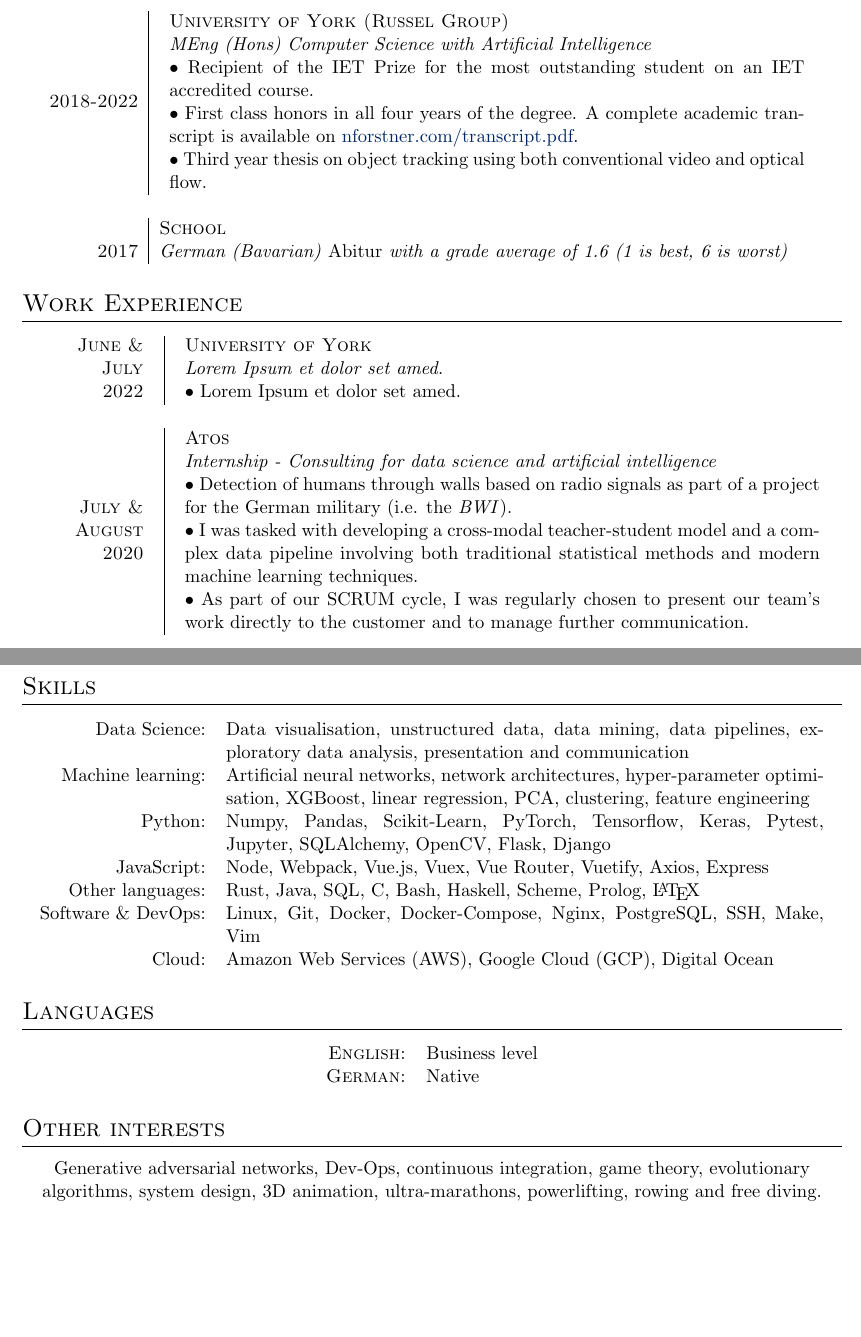
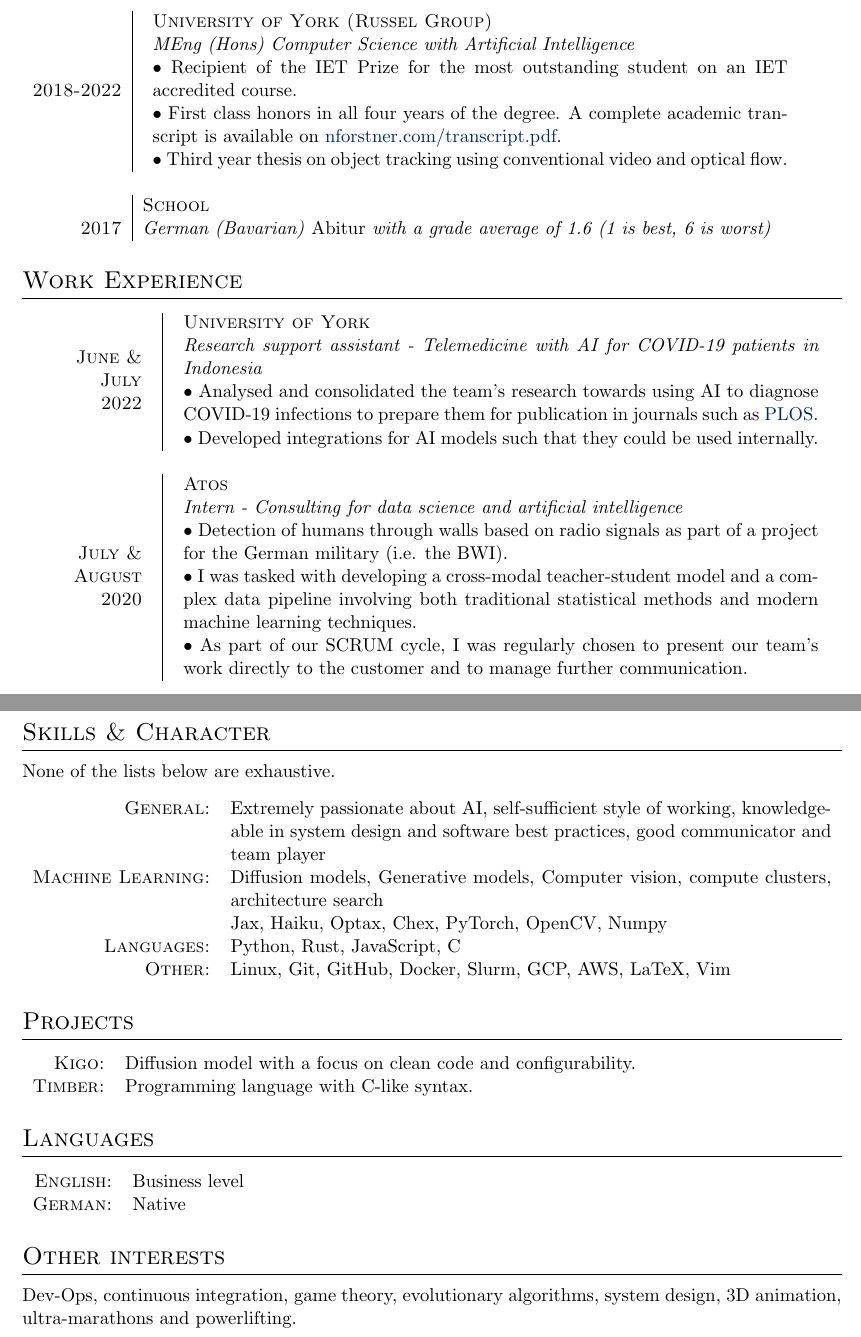
Before and after one commit to nlsfnr/cv, a LaTeX CV (cv.tex): two parts of pages 1 and 2 of 2, joined at a grey line, cut so that both start at the same text, the shorter picture padded with empty space. Compiled offline with pdfLaTeX.

Commit message:
update Sep. 2022

```diff
--- a/cv.tex
+++ b/cv.tex
@@ -76,8 +76,8 @@
             \href{https://nforstner.com/transcript.pdf}
             {nforstner.com/transcript.pdf}.
 
-            \tabitem Third year thesis on object tracking using
-            both conventional video and optical flow. \\
+            \tabitem Third year thesis on object tracking using conventional
+            video and optical flow. \\
 
         \end{tabularx} \\
     \multicolumn{2}{c}{} \\
@@ -106,9 +106,15 @@
 
         \textsc{University of York} \\
 
-        \emph{Lorem Ipsum et dolor set amed.} \\
+        \emph{Research support assistant - Telemedicine with AI for COVID-19
+        patients in Indonesia} \\
 
-        \tabitem Lorem Ipsum et dolor set amed. \\
+        \tabitem Analysed and consolidated the team's research towards using AI
+        to diagnose COVID-19 infections to prepare them for publication in
+        journals such as \href{https://plos.org/}{PLOS}. \\
+
+        \tabitem Developed integrations for AI models such that they could be
+        used internally. \\
 
     \end{tabularx} \\
 
@@ -126,11 +132,11 @@
 
         \textsc{Atos} \\
 
-        \emph{Internship - Consulting for data science and artificial
+        \emph{Intern - Consulting for data science and artificial
         intelligence} \\
 
         \tabitem Detection of humans through walls based on radio signals as
-        part of a project for the German military (i.e. the \emph{BWI}). \\
+        part of a project for the German military (i.e. the BWI). \\
 
         \tabitem I was tasked with developing a cross-modal teacher-student
         model and a complex data pipeline involving both traditional
@@ -154,7 +160,7 @@
     \begin{tabularx}{0.8\textwidth}{X}
         \textsc{Atos} \\
 
-        \emph{Internship - Consulting for data science and artificial
+        \emph{Intern - Consulting for data science and artificial
         intelligence} \\
 
         \tabitem Development of software that uses machine learning to improve
@@ -190,24 +196,41 @@
 
 \end{tabular}
 
-\section{Skills}
+\section{Skills \& Character}
 
-\begin{tabular}{ r p{0.73\textwidth} }
-        Data Science: & Data visualisation, unstructured data, data mining, data pipelines, exploratory data analysis, presentation and communication \\
-        Machine learning: & Artificial neural networks, network architectures, hyper-parameter optimisation, XGBoost, linear regression, PCA, clustering, feature engineering \\
-        Python: & Numpy, Pandas, Scikit-Learn, PyTorch, Tensorflow, Keras, Pytest, Jupyter, SQLAlchemy, OpenCV, Flask, Django \\
-        JavaScript: & Node, Webpack, Vue.js, Vuex, Vue Router, Vuetify, Axios, Express \\
-        Other languages: & Rust, Java, SQL, C, Bash, Haskell, Scheme, Prolog, \LaTeX \\
-        Software \& DevOps: & Linux, Git, Docker, Docker-Compose, Nginx, PostgreSQL, SSH, Make, Vim \\
-        Cloud: & Amazon Web Services (AWS), Google Cloud (GCP), Digital Ocean \\
-\end{tabular}
+None of the lists below are exhaustive.
+
+\vspace{1em}
+
+\begin{tabularx}{\textwidth}{rX}
+    \textsc{General:} & Extremely passionate about AI, self-sufficient style of
+    working, knowledgeable in system design and software best practices, good
+    communicator and team player \\
+    \textsc{Machine Learning:} & Diffusion models,
+                                 Generative models,
+                                 Computer vision,
+                                 compute clusters,
+                                 architecture search \\
+                               & Jax, Haiku, Optax, Chex, PyTorch, OpenCV, Numpy \\
+    \textsc{Languages:} & Python, Rust, JavaScript, C \\
+    \textsc{Other:} & Linux, Git, GitHub, Docker, Slurm, GCP, AWS, LaTeX, Vim \\
+\end{tabularx}
+
+\section{Projects}
+
+\begin{tabularx}{\textwidth}{rX}
+    \textsc{Kigo:} & Diffusion model with a focus on clean code and configurability.\\
+    \textsc{Timber:} & Programming language with C-like syntax.\\
+\end{tabularx}
 
 \section{Languages}
-\begin{tabular}{rl}
-        \textsc{English:} & Business level \\
-        \textsc{German:} & Native \\
-\end{tabular}
+
+\begin{tabularx}{\textwidth}{rlX}
+    \textsc{English:} & Business level & \\
+    \textsc{German:}  & Native & \\
+\end{tabularx}
 
 \section{Other interests}
-    Generative adversarial networks, Dev-Ops, continuous integration, game theory, evolutionary algorithms, system design, 3D animation, ultra-marathons, powerlifting, rowing and free diving.
+Dev-Ops, continuous integration, game theory, evolutionary algorithms, system
+design, 3D animation, ultra-marathons and powerlifting.
 \end{document}
```
Also changed, not shown: cv.pdf, cv.tex (10 more changed lines). Lines whose indentation alone changed are shown as unchanged.
